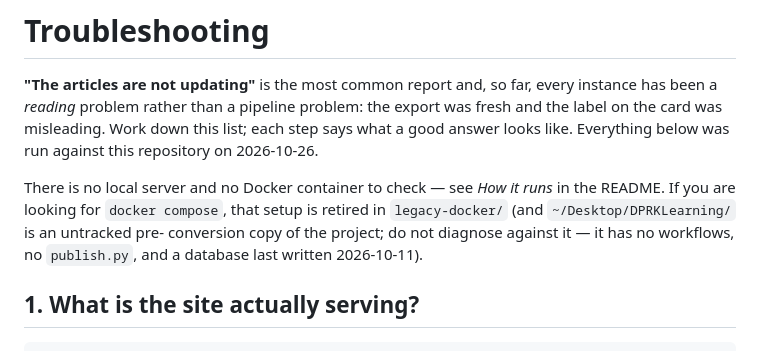
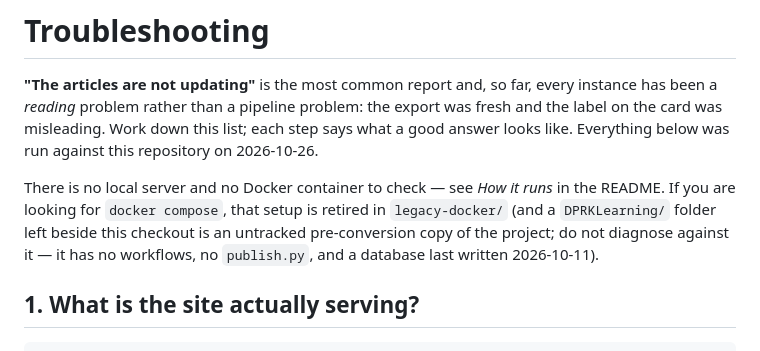
Before and after one commit to Beached89/dpk-news-aggregator, a Markdown page: docs/TROUBLESHOOTING.md, the part around the change. Drawn GitHub-style.

```diff
--- a/docs/TROUBLESHOOTING.md
+++ b/docs/TROUBLESHOOTING.md
@@ -7,8 +7,8 @@ a good answer looks like. Everything below was run against this repository on 20
 
 There is no local server and no Docker container to check — see *How it runs* in the
 README. If you are looking for `docker compose`, that setup is retired in
-`legacy-docker/` (and `~/Desktop/DPRKLearning/` is an untracked pre-
-conversion copy of the project; do not diagnose against it — it has no workflows, no
+`legacy-docker/` (and a `DPRKLearning/` folder left beside this checkout is an untracked
+pre-conversion copy of the project; do not diagnose against it — it has no workflows, no
 `publish.py`, and a database last written 2026-10-11).
 
 ## 1. What is the site actually serving?
```
Also changed, not shown: PROJECT_CONTEXT.md (+6 -2 lines).
